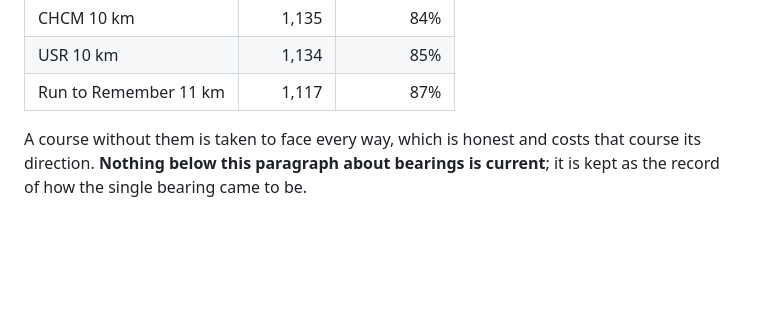
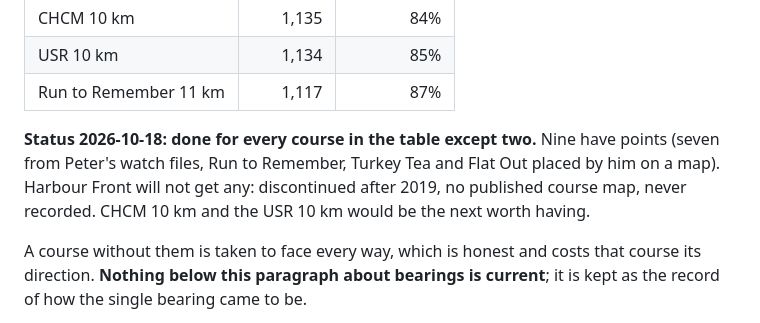
Before and after one commit to Peter-A-P/finish-line-forecast, a Markdown page: docs/todo.md, the part around the change. Rendered like a GitHub page; blank space fills up the shorter version.

Commit message:
Harbour Front stays without a route: discontinued after 2019, no published map, never recorded; its editions count and face every way

```diff
--- a/docs/todo.md
+++ b/docs/todo.md
@@ -129,6 +129,11 @@ direction; ten is plenty for most. In order of finishes near the airport (share
 | CHCM 10 km | 1,135 | 84% |
 | USR 10 km | 1,134 | 85% |
 | Run to Remember 11 km | 1,117 | 87% |
+
+**Status 2026-10-18: done for every course in the table except two.** Nine have points (seven
+from Peter's watch files, Run to Remember, Turkey Tea and Flat Out placed by him on a map).
+Harbour Front will not get any: discontinued after 2019, no published course map, never
+recorded. CHCM 10 km and the USR 10 km would be the next worth having.
 
 A course without them is taken to face every way, which is honest and costs that course its
 direction. **Nothing below this paragraph about bearings is current**; it is kept as the
```
Also changed, not shown: docs/data-terms.md (+1 -1 lines).
